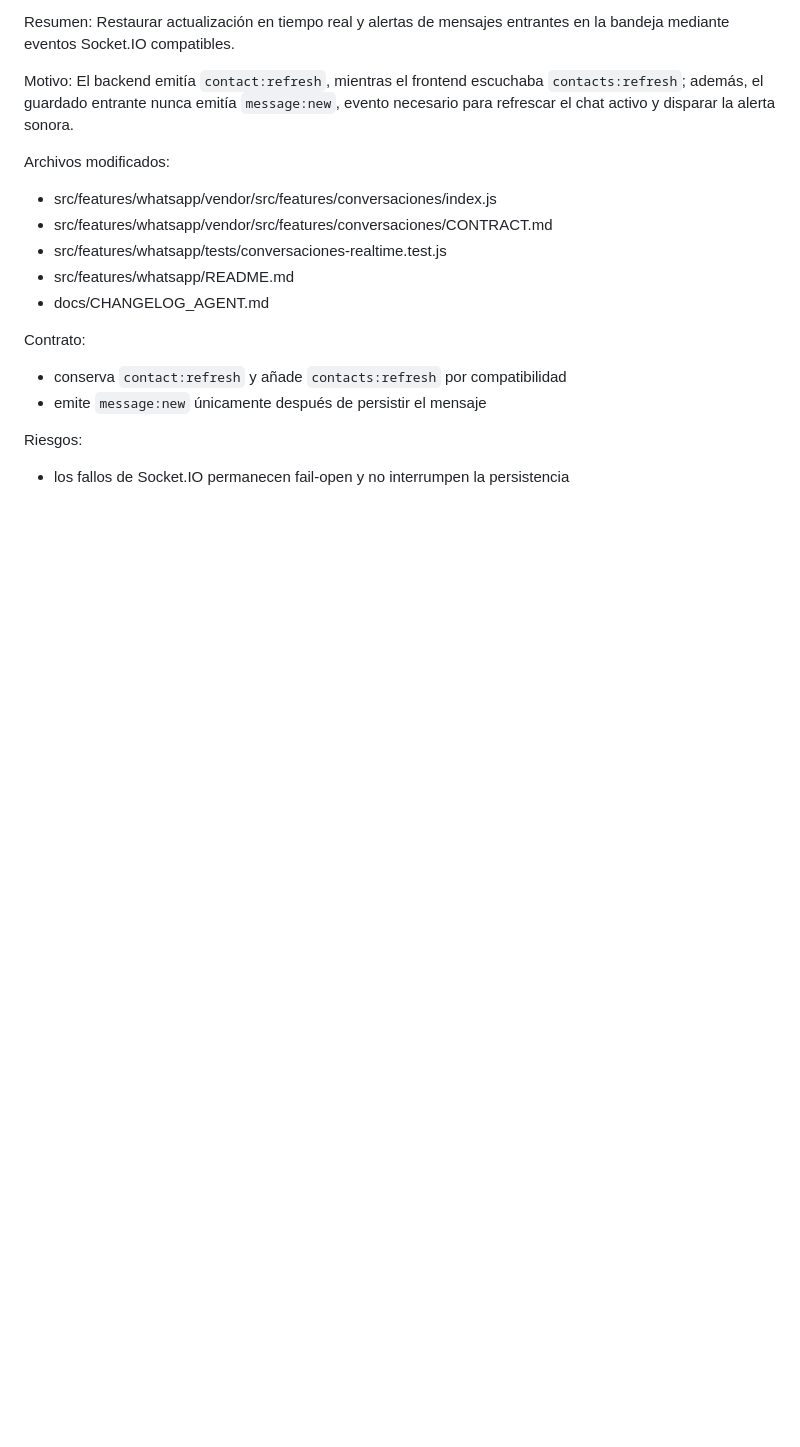
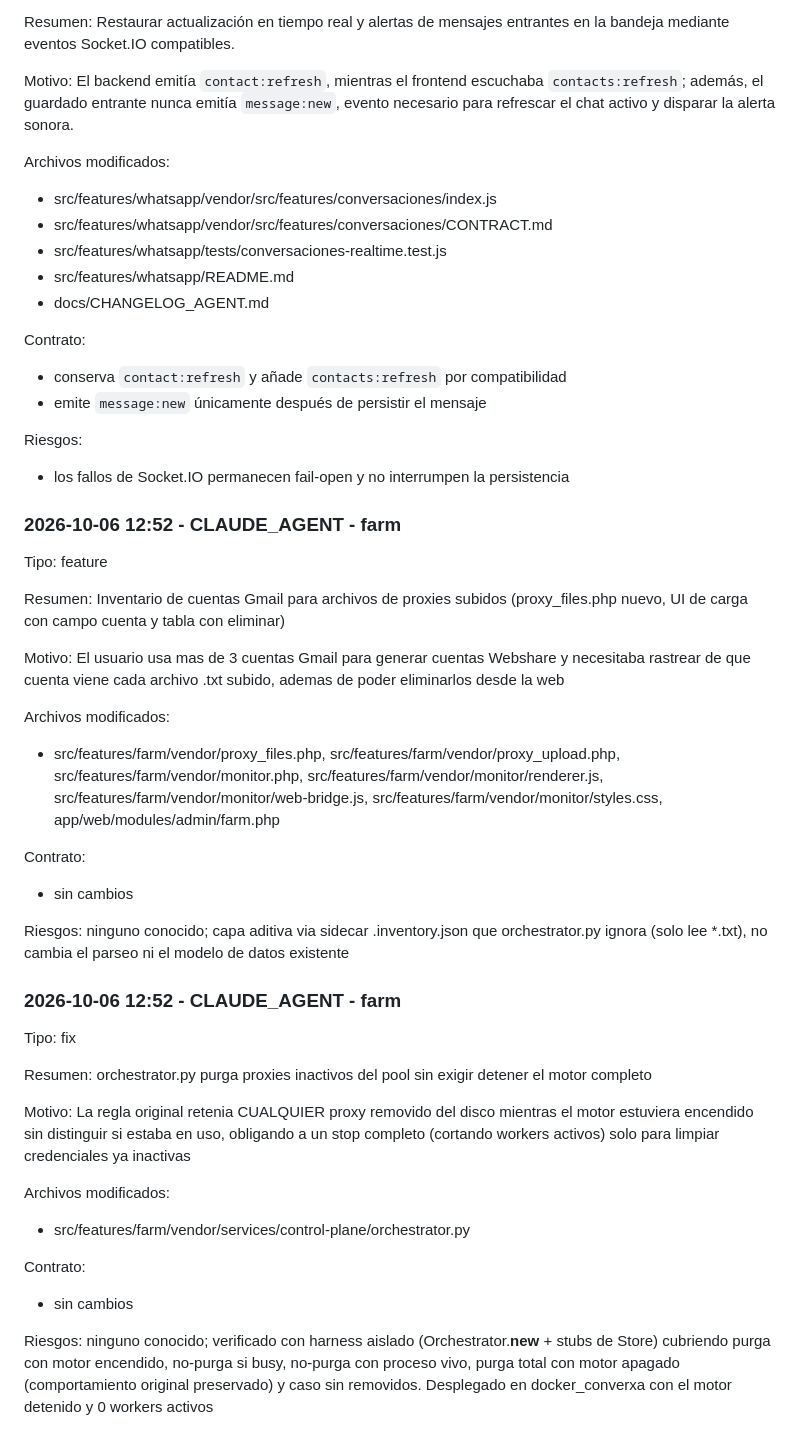
Before and after one commit to miguelleonh0331/zynervoxv2, a Markdown page: docs/CHANGELOG_AGENT.md, the part around the change. GitHub-like rendering; blank space fills up the shorter version.

Commit message:
docs: registra en CHANGELOG_AGENT.md los 2 cambios de farm de esta sesion
Faltaba el registro retroactivo (regla #5 de AGENTS.md) del inventario de
cuentas proxy (ae28f86) y del fix de purga quirurgica del pool
(650c169). Ambas entradas via repo_agent.py log-change.

```diff
--- a/docs/CHANGELOG_AGENT.md
+++ b/docs/CHANGELOG_AGENT.md
@@ -1022,3 +1022,41 @@ Contrato:
 
 Riesgos:
 - los fallos de Socket.IO permanecen fail-open y no interrumpen la persistencia
+
+### 2026-10-06 12:52 - CLAUDE_AGENT - farm
+
+Tipo: feature
+
+Resumen:
+Inventario de cuentas Gmail para archivos de proxies subidos (proxy_files.php nuevo, UI de carga con campo cuenta y tabla con eliminar)
+
+Motivo:
+El usuario usa mas de 3 cuentas Gmail para generar cuentas Webshare y necesitaba rastrear de que cuenta viene cada archivo .txt subido, ademas de poder eliminarlos desde la web
+
+Archivos modificados:
+- src/features/farm/vendor/proxy_files.php, src/features/farm/vendor/proxy_upload.php, src/features/farm/vendor/monitor.php, src/features/farm/vendor/monitor/renderer.js, src/features/farm/vendor/monitor/web-bridge.js, src/features/farm/vendor/monitor/styles.css, app/web/modules/admin/farm.php
+
+Contrato:
+- sin cambios
+
+Riesgos:
+ninguno conocido; capa aditiva via sidecar .inventory.json que orchestrator.py ignora (solo lee *.txt), no cambia el parseo ni el modelo de datos existente
+
+### 2026-10-06 12:52 - CLAUDE_AGENT - farm
+
+Tipo: fix
+
+Resumen:
+orchestrator.py purga proxies inactivos del pool sin exigir detener el motor completo
+
+Motivo:
+La regla original retenia CUALQUIER proxy removido del disco mientras el motor estuviera encendido sin distinguir si estaba en uso, obligando a un stop completo (cortando workers activos) solo para limpiar credenciales ya inactivas
+
+Archivos modificados:
+- src/features/farm/vendor/services/control-plane/orchestrator.py
+
+Contrato:
+- sin cambios
+
+Riesgos:
+ninguno conocido; verificado con harness aislado (Orchestrator.__new__ + stubs de Store) cubriendo purga con motor encendido, no-purga si busy, no-purga con proceso vivo, purga total con motor apagado (comportamiento original preservado) y caso sin removidos. Desplegado en docker_converxa con el motor detenido y 0 workers activos
```
